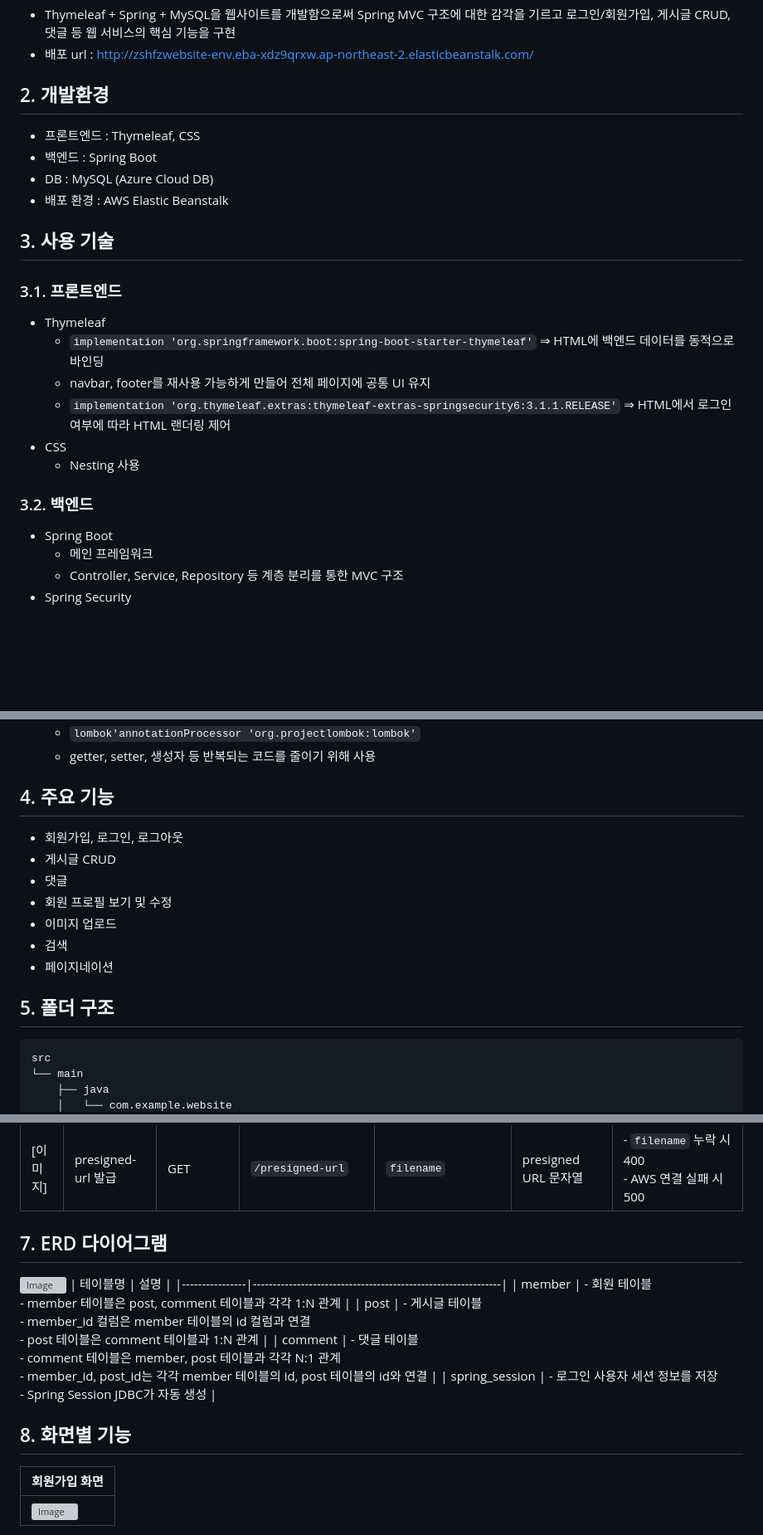
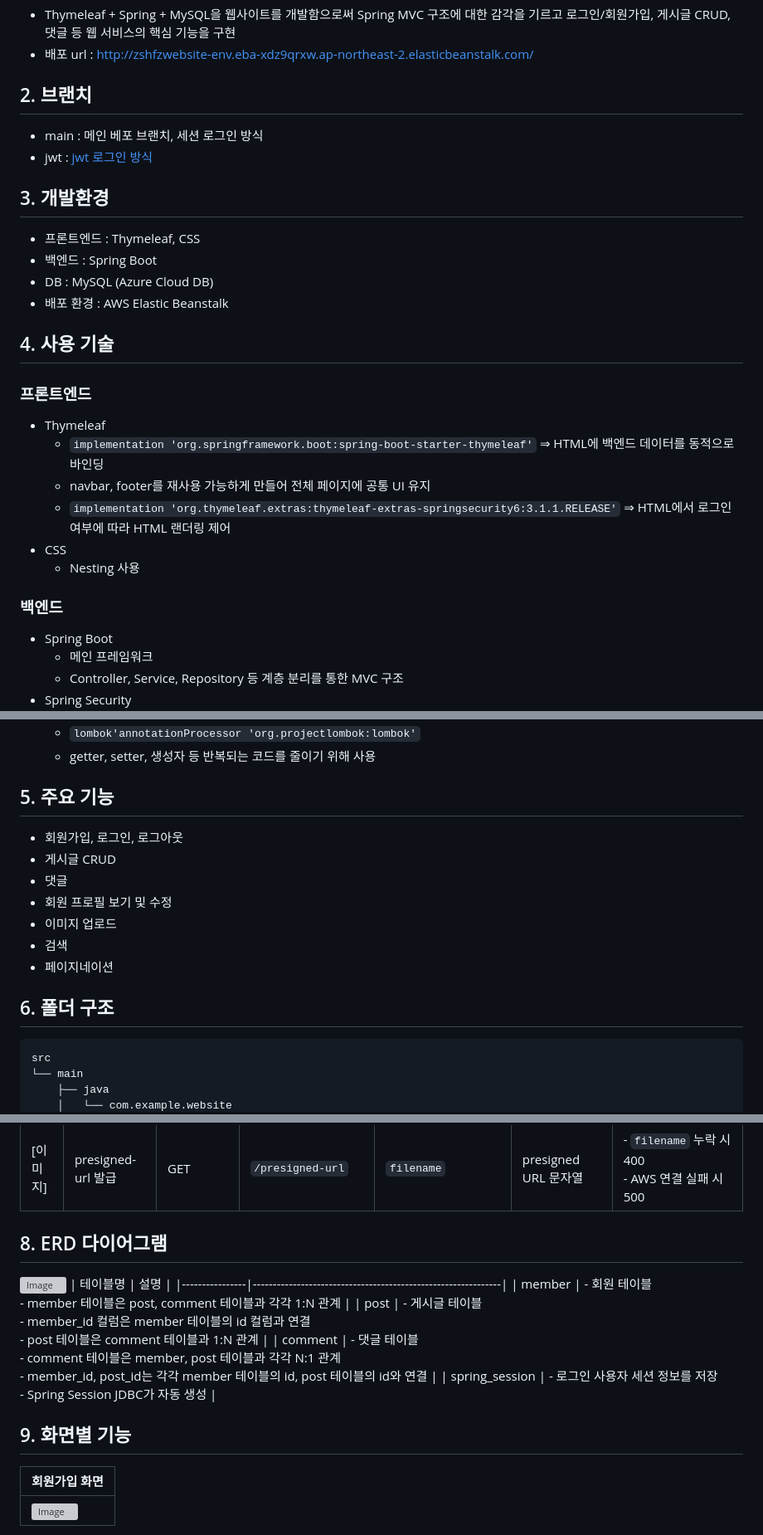
Before and after one commit to zshfz/spring-mysql-shop, a Markdown page: README.md, 3 parts joined by grey strips. Shown at 83% size. Rendered like a GitHub page; blank space fills up the shorter version; grey boxes are pictures that could not be loaded.

````diff
--- a/README.md
+++ b/README.md
@@ -3,14 +3,18 @@
 * Thymeleaf + Spring + MySQL을 웹사이트를 개발함으로써 Spring MVC 구조에 대한 감각을 기르고 로그인/회원가입, 게시글 CRUD, 댓글 등 웹 서비스의 핵심 기능을 구현
 * 배포 url : [http://zshfzwebsite-env.eba-xdz9qrxw.ap-northeast-2.elasticbeanstalk.com/](http://zshfzwebsite-env.eba-xdz9qrxw.ap-northeast-2.elasticbeanstalk.com/)
 
-## 2. 개발환경
+## 2. 브랜치
+* main : 메인 베포 브랜치, 세션 로그인 방식
+* jwt : [jwt 로그인 방식](https://github.com/zshfz/spring-mysql-website/tree/jwt)
+
+## 3. 개발환경
 * 프론트엔드 : Thymeleaf, CSS
 * 백엔드 : Spring Boot
 * DB : MySQL (Azure Cloud DB)
 * 배포 환경 : AWS Elastic Beanstalk
 
-## 3. 사용 기술
-### 3.1. 프론트엔드
+## 4. 사용 기술
+### 프론트엔드
 * Thymeleaf
   * `implementation 'org.springframework.boot:spring-boot-starter-thymeleaf'` ⇒ HTML에 백엔드 데이터를 동적으로 바인딩
   * navbar, footer를 재사용 가능하게 만들어 전체 페이지에 공통 UI 유지
@@ -18,7 +22,7 @@
 * CSS
   * Nesting 사용
 
-### 3.2. 백엔드
+### 백엔드
 * Spring Boot
   * 메인 프레임워크
   * Controller, Service, Repository 등 계층 분리를 통한 MVC 구조
@@ -47,7 +51,7 @@
   * `lombok'annotationProcessor 'org.projectlombok:lombok'`
   * getter, setter, 생성자 등 반복되는 코드를 줄이기 위해 사용
 
-## 4. 주요 기능
+## 5. 주요 기능
 * 회원가입, 로그인, 로그아웃
 * 게시글 CRUD
 * 댓글
@@ -56,7 +60,7 @@
 * 검색
 * 페이지네이션
 
-## 5. 폴더 구조
+## 6. 폴더 구조
 ```
 src
 └── main
@@ -132,7 +136,7 @@ src
 | [댓글] | 댓글 작성 | POST | `/comment/{id}` | 게시글 id,<br />`content`,<br />로그인된 사용자 세션 정보 | 게시글 상세 화면으로 리다이렉트 | - 비로그인 시 403<br />- 유효성 검사 실패 시 HTML에 오류 표시<br />- 게시글이 존재하지 않거나 작성자 정보를 찾을 수 없으면 400 |
 | [이미지] | presigned-url 발급 | GET | `/presigned-url` | `filename` | presigned URL 문자열 | - `filename` 누락 시 400<br />- AWS 연결 실패 시 500 |
 
-## 7. ERD 다이어그램
+## 8. ERD 다이어그램
 ![Image](https://github.com/user-attachments/assets/c740abc4-07d9-4478-8c2e-57a227224bc4)
 | 테이블명           | 설명                                                           |
 |----------------|--------------------------------------------------------------|
@@ -141,7 +145,7 @@ src
 | comment        | - 댓글 테이블<br>- comment 테이블은 member, post 테이블과 각각 N:1 관계<br>- member_id, post_id는 각각 member 테이블의 id, post 테이블의 id와 연결 |
 | spring_session | - 로그인 사용자 세션 정보를 저장<br>- Spring Session JDBC가 자동 생성          |
 
-## 8. 화면별 기능
+## 9. 화면별 기능
 | 회원가입 화면                                                      |
 |--------------------------------------------------------------|
 | ![Image](https://github.com/user-attachments/assets/84b17b29-90eb-489b-9229-332c390351c7) |
````
Also changed, not shown: other parts of README.md (+4 -2 lines).
